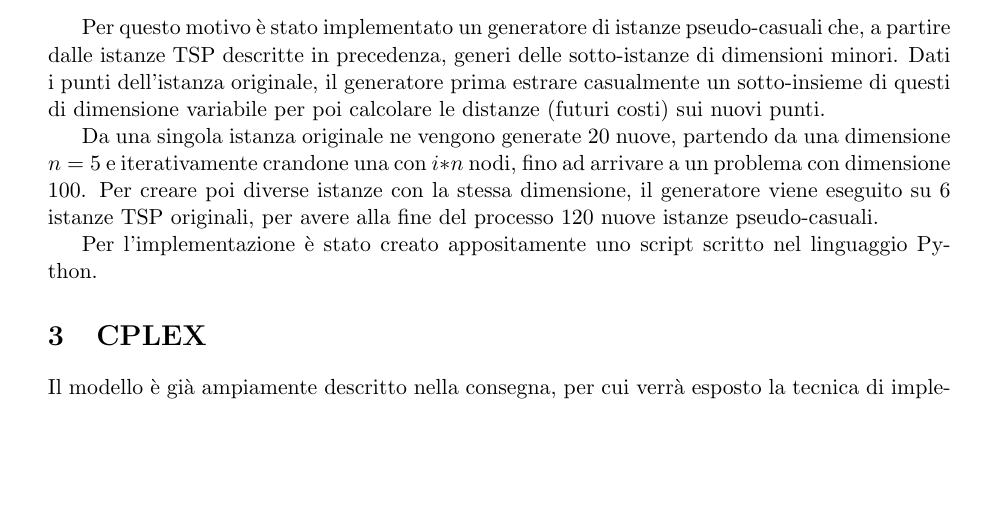
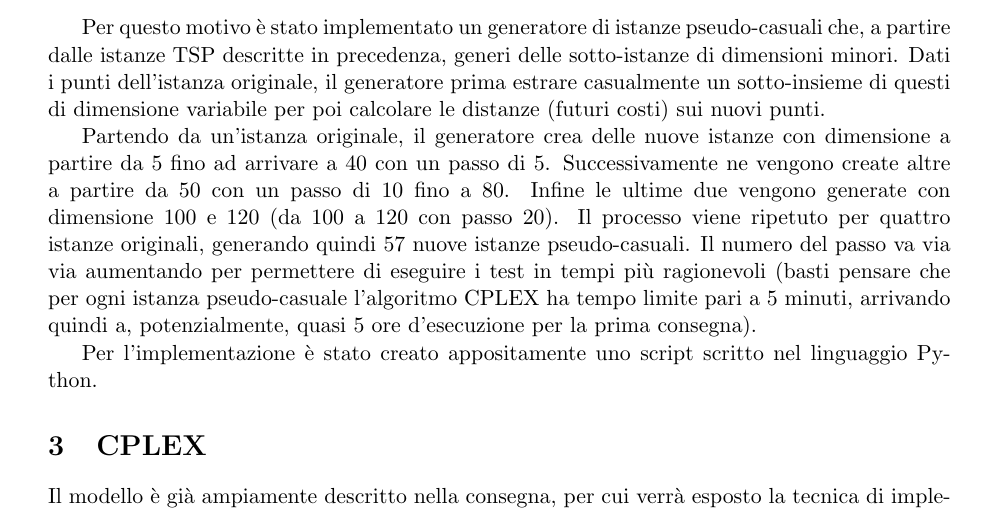
Before and after one commit to mromanelli9/memoc-project, a LaTeX thesis (doc/latex/relazione.tex, which reads doc/latex/generazione-istanze.tex): part of page 4 of 13, cut so that both start at the same text, the shorter picture padded with empty space. Compiled offline with pdfLaTeX.

Commit message:
modifica con le nuove istanze

```diff
--- a/doc/latex/generazione-istanze.tex
+++ b/doc/latex/generazione-istanze.tex
@@ -37,10 +37,14 @@ descritte in precedenza, generi delle sotto-istanze di dimensioni minori.
 Dati i punti dell'istanza originale, il generatore prima estrare casualmente un sotto-insieme di questi
 di dimensione variabile per poi calcolare le distanze (futuri costi) sui nuovi punti.
 
-Da una singola istanza originale ne vengono generate 20 nuove, partendo da una dimensione $n=5$ e iterativamente
-crandone una con $i*n$ nodi, fino ad arrivare a un problema con dimensione 100.
-Per creare poi diverse istanze con la stessa dimensione, il generatore viene eseguito su 6 istanze TSP originali,
-per avere alla fine del processo 120 nuove istanze pseudo-casuali.
+Partendo da un'istanza originale, il generatore crea delle nuove istanze con dimensione a partire da 5 fino ad arrivare
+a 40 con un passo di 5.
+Successivamente ne vengono create altre a partire da 50 con un passo di 10 fino a 80.
+Infine le ultime due vengono generate con dimensione 100 e 120 (da 100 a 120 con passo 20).
+Il processo viene ripetuto per quattro istanze originali, generando quindi 57 nuove istanze pseudo-casuali.
+Il numero del passo va via via aumentando per permettere di eseguire i test in tempi più ragionevoli
+(basti pensare che per ogni istanza pseudo-casuale l'algoritmo CPLEX  ha tempo limite pari a 5 minuti,
+arrivando quindi a, potenzialmente, quasi 5 ore d'esecuzione per la prima consegna).
 
 Per l'implementazione è stato creato appositamente uno script scritto nel linguaggio Python.
 %%%
```
